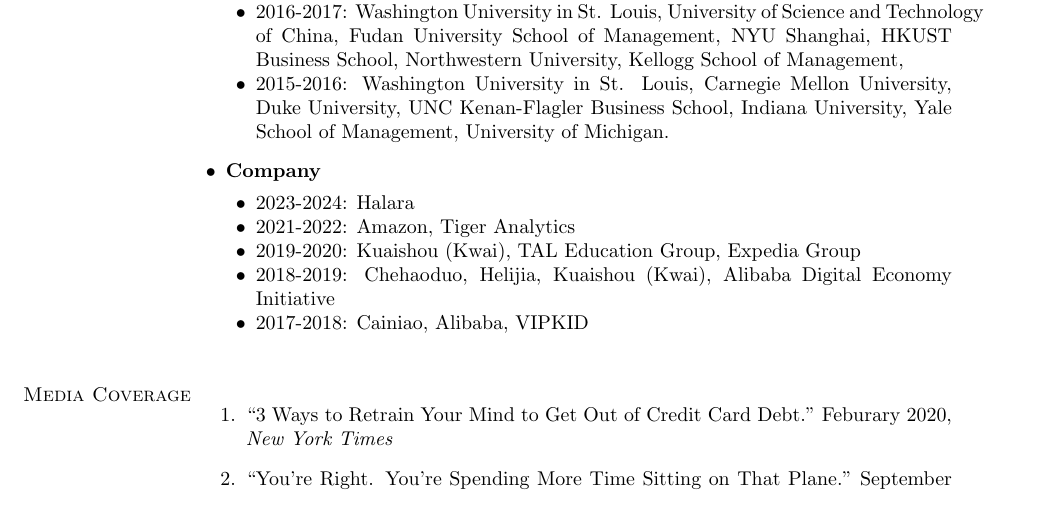
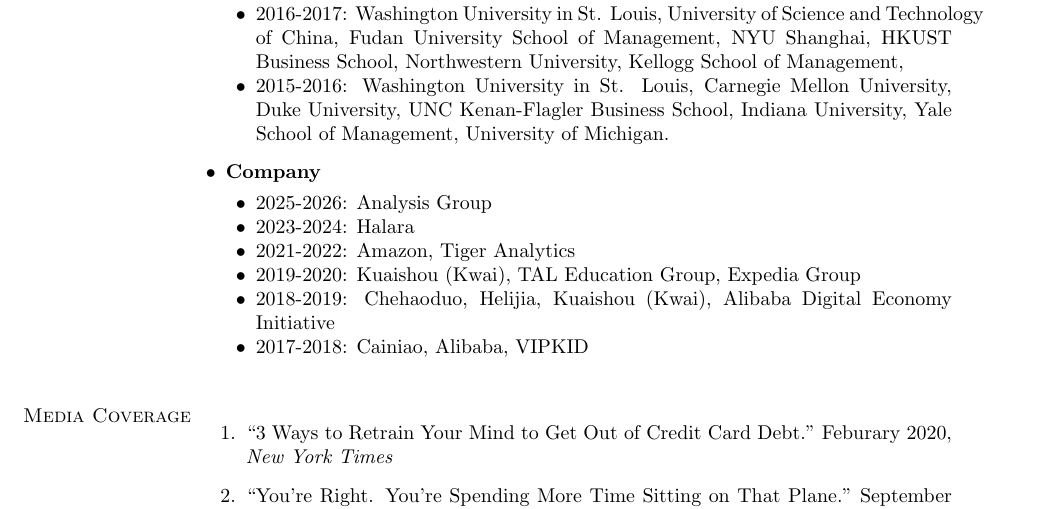
Before and after one commit to businessmeetsprogramming/businessmeetsprogramming.github.io, a LaTeX CV (cv.tex): part of page 8 of 9, cut so that both start at the same text. Compiled offline with pdfLaTeX.

Commit message:
Add Analysis Group industry talk (2025-2026)
Co-Authored-By: Claude Sonnet 4.6 <noreply@anthropic.com>

```diff
--- a/cv.tex
+++ b/cv.tex
@@ -529,6 +529,7 @@
 
     \item {\bf Company}
     \begin{innerlist}
+        \item 2025-2026: Analysis Group
         \item 2023-2024: Halara
         \item 2021-2022: Amazon, Tiger Analytics
         \item 2019-2020: Kuaishou (Kwai), TAL Education Group, Expedia Group
```
Also changed, not shown: cv.pdf.
